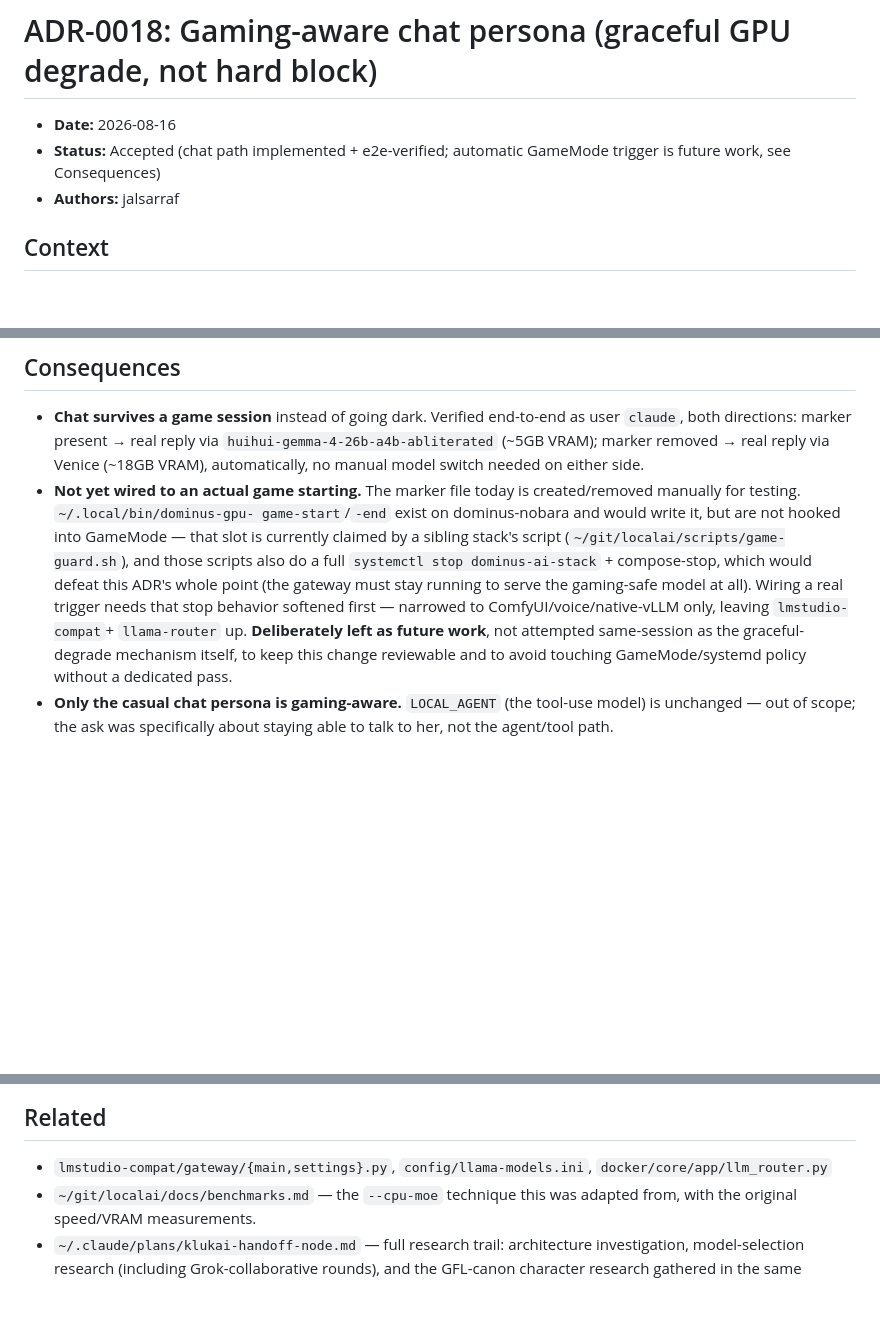
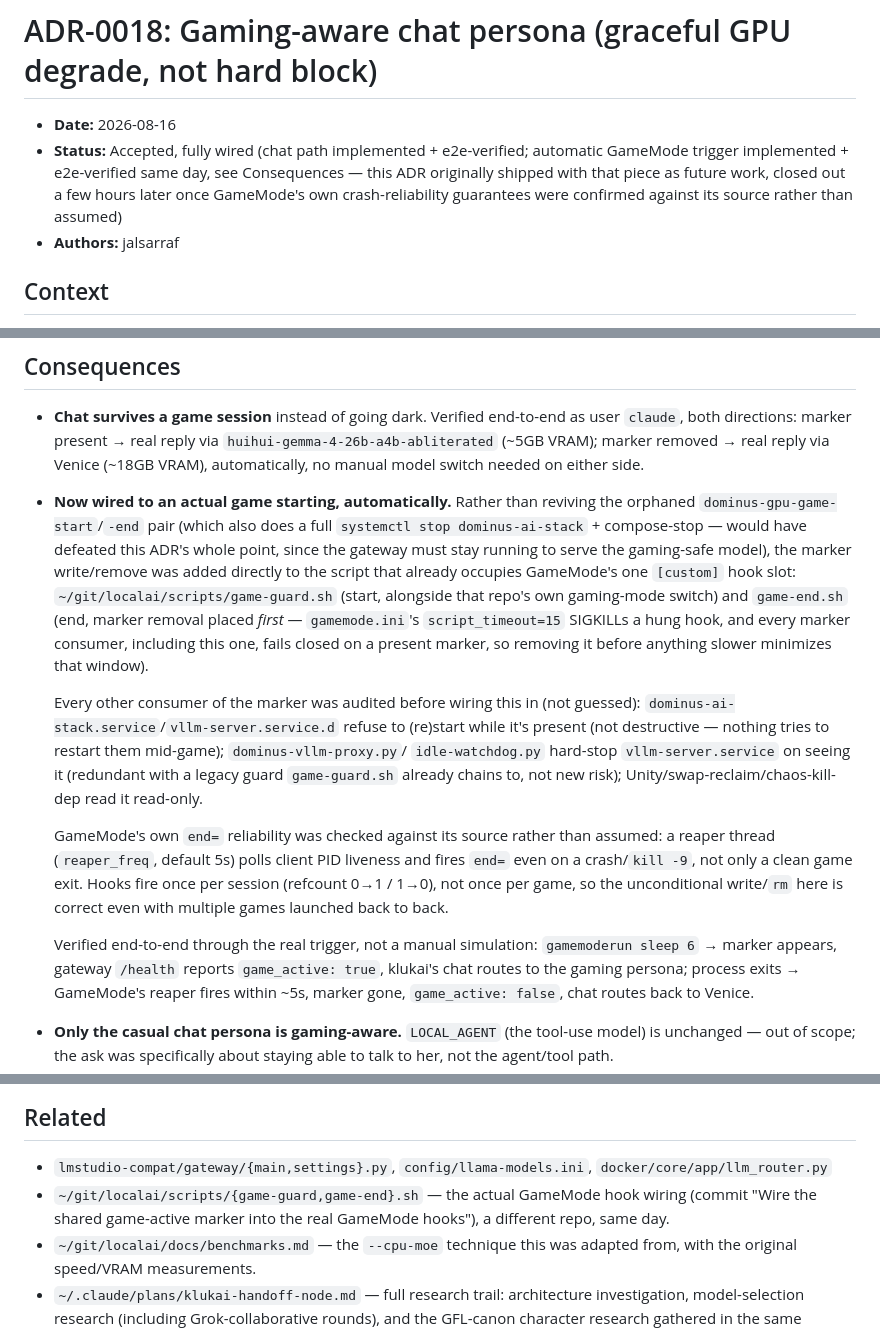
Before and after one commit to Al-Sarraf-Tech/klukai, a Markdown page: docs/adr/0018-gaming-aware-chat-persona.md, 3 parts joined by grey strips. Drawn GitHub-style; blank space fills up the shorter version.

Commit message:
docs(adr): close out ADR-0018 -- GameMode trigger now wired, not future work
The automatic trigger flagged as future work a few hours ago in this ADR
shipped same day, in a different repo (~/git/localai/scripts/game-guard.sh
and game-end.sh, GameMode's one custom-hook slot). Update Status and
Consequences to reflect the closed-out design and its own e2e verification
(gamemoderun, not manual marker simulation) rather than leaving stale
future-work language in an Accepted ADR.

```diff
--- a/docs/adr/0018-gaming-aware-chat-persona.md
+++ b/docs/adr/0018-gaming-aware-chat-persona.md
@@ -1,8 +1,11 @@
 # ADR-0018: Gaming-aware chat persona (graceful GPU degrade, not hard block)
 
 - **Date:** 2026-08-16
-- **Status:** Accepted (chat path implemented + e2e-verified; automatic
-  GameMode trigger is future work, see Consequences)
+- **Status:** Accepted, fully wired (chat path implemented + e2e-verified;
+  automatic GameMode trigger implemented + e2e-verified same day, see
+  Consequences — this ADR originally shipped with that piece as future
+  work, closed out a few hours later once GameMode's own crash-reliability
+  guarantees were confirmed against its source rather than assumed)
 - **Authors:** jalsarraf
 
 ## Context
@@ -91,20 +94,39 @@ character breaks, no thinking-tag leakage.
   real reply via `huihui-gemma-4-26b-a4b-abliterated` (~5GB VRAM);
   marker removed → real reply via Venice (~18GB VRAM), automatically,
   no manual model switch needed on either side.
-- **Not yet wired to an actual game starting.** The marker file today
-  is created/removed manually for testing. `~/.local/bin/dominus-gpu-
-  game-start`/`-end` exist on dominus-nobara and would write it, but
-  are not hooked into GameMode — that slot is currently claimed by a
-  sibling stack's script (`~/git/localai/scripts/game-guard.sh`), and
-  those scripts also do a full `systemctl stop dominus-ai-stack` +
-  compose-stop, which would defeat this ADR's whole point (the gateway
-  must stay running to serve the gaming-safe model at all). Wiring a
-  real trigger needs that stop behavior softened first — narrowed to
-  ComfyUI/voice/native-vLLM only, leaving `lmstudio-compat`+
-  `llama-router` up. **Deliberately left as future work**, not
-  attempted same-session as the graceful-degrade mechanism itself, to
-  keep this change reviewable and to avoid touching GameMode/systemd
-  policy without a dedicated pass.
+- **Now wired to an actual game starting, automatically.** Rather than
+  reviving the orphaned `dominus-gpu-game-start`/`-end` pair (which also
+  does a full `systemctl stop dominus-ai-stack` + compose-stop — would
+  have defeated this ADR's whole point, since the gateway must stay
+  running to serve the gaming-safe model), the marker write/remove was
+  added directly to the script that already occupies GameMode's one
+  `[custom]` hook slot: `~/git/localai/scripts/game-guard.sh` (start,
+  alongside that repo's own gaming-mode switch) and `game-end.sh` (end,
+  marker removal placed *first* — `gamemode.ini`'s `script_timeout=15`
+  SIGKILLs a hung hook, and every marker consumer, including this one,
+  fails closed on a present marker, so removing it before anything
+  slower minimizes that window).
+
+  Every other consumer of the marker was audited before wiring this in
+  (not guessed): `dominus-ai-stack.service`/`vllm-server.service.d`
+  refuse to (re)start while it's present (not destructive — nothing
+  tries to restart them mid-game); `dominus-vllm-proxy.py`/
+  `idle-watchdog.py` hard-stop `vllm-server.service` on seeing it
+  (redundant with a legacy guard `game-guard.sh` already chains to, not
+  new risk); Unity/swap-reclaim/chaos-kill-dep read it read-only.
+
+  GameMode's own `end=` reliability was checked against its source
+  rather than assumed: a reaper thread (`reaper_freq`, default 5s)
+  polls client PID liveness and fires `end=` even on a crash/`kill -9`,
+  not only a clean game exit. Hooks fire once per session (refcount
+  0→1 / 1→0), not once per game, so the unconditional write/`rm` here
+  is correct even with multiple games launched back to back.
+
+  Verified end-to-end through the real trigger, not a manual
+  simulation: `gamemoderun sleep 6` → marker appears, gateway `/health`
+  reports `game_active: true`, klukai's chat routes to the gaming
+  persona; process exits → GameMode's reaper fires within ~5s, marker
+  gone, `game_active: false`, chat routes back to Venice.
 - **Only the casual chat persona is gaming-aware.** `LOCAL_AGENT` (the
   tool-use model) is unchanged — out of scope; the ask was specifically
   about staying able to talk to her, not the agent/tool path.
@@ -131,6 +153,9 @@ character breaks, no thinking-tag leakage.
 
 - `lmstudio-compat/gateway/{main,settings}.py`,
   `config/llama-models.ini`, `docker/core/app/llm_router.py`
+- `~/git/localai/scripts/{game-guard,game-end}.sh` — the actual GameMode
+  hook wiring (commit "Wire the shared game-active marker into the real
+  GameMode hooks"), a different repo, same day.
 - `~/git/localai/docs/benchmarks.md` — the `--cpu-moe` technique this
   was adapted from, with the original speed/VRAM measurements.
 - `~/.claude/plans/klukai-handoff-node.md` — full research trail:
```
